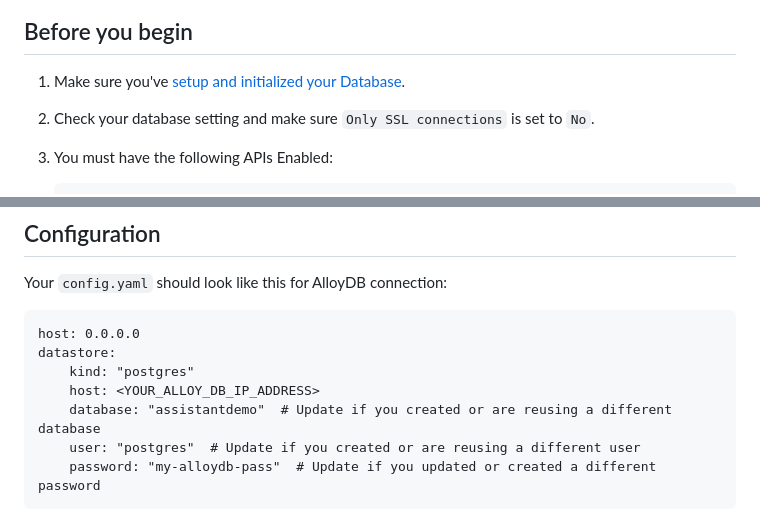
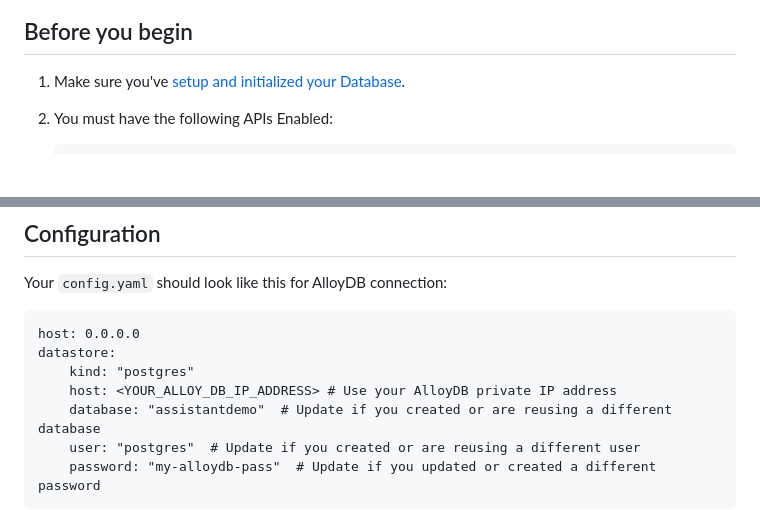
Before and after one commit to GoogleCloudPlatform/genai-databases-retrieval-app, a Markdown page: docs/deploy_extension_service.md, 2 parts joined by grey strips. GitHub-like rendering; blank space fills up the shorter version.

Commit message:
Update alloydb IP address instruction

```diff
--- a/docs/deploy_extension_service.md
+++ b/docs/deploy_extension_service.md
@@ -4,8 +4,6 @@
 
 1. Make sure you've [setup and initialized your
    Database](../README.md#setting-up-your-database).
-
-1. Check your database setting and make sure `Only SSL connections` is set to `No`.
 
 1. You must have the following APIs Enabled:
 
@@ -64,7 +62,7 @@ Your `config.yaml` should look like this for AlloyDB connection:
 host: 0.0.0.0
 datastore:
     kind: "postgres"
-    host: <YOUR_ALLOY_DB_IP_ADDRESS>
+    host: <YOUR_ALLOY_DB_IP_ADDRESS> # Use your AlloyDB private IP address
     database: "assistantdemo"  # Update if you created or are reusing a different database
     user: "postgres"  # Update if you created or are reusing a different user
     password: "my-alloydb-pass"  # Update if you updated or created a different password
```
Also changed, not shown: docs/datastore/alloydb.md (+1 -1 lines).
